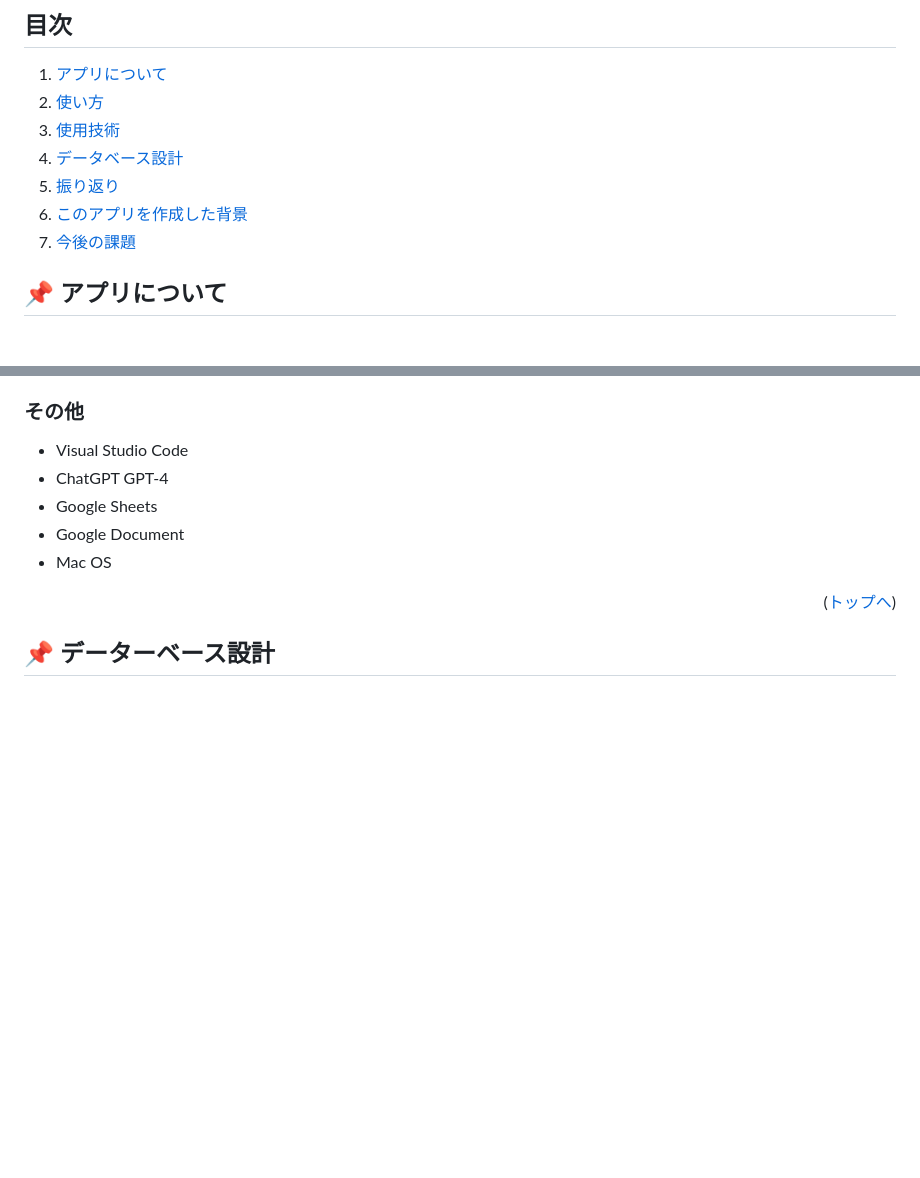
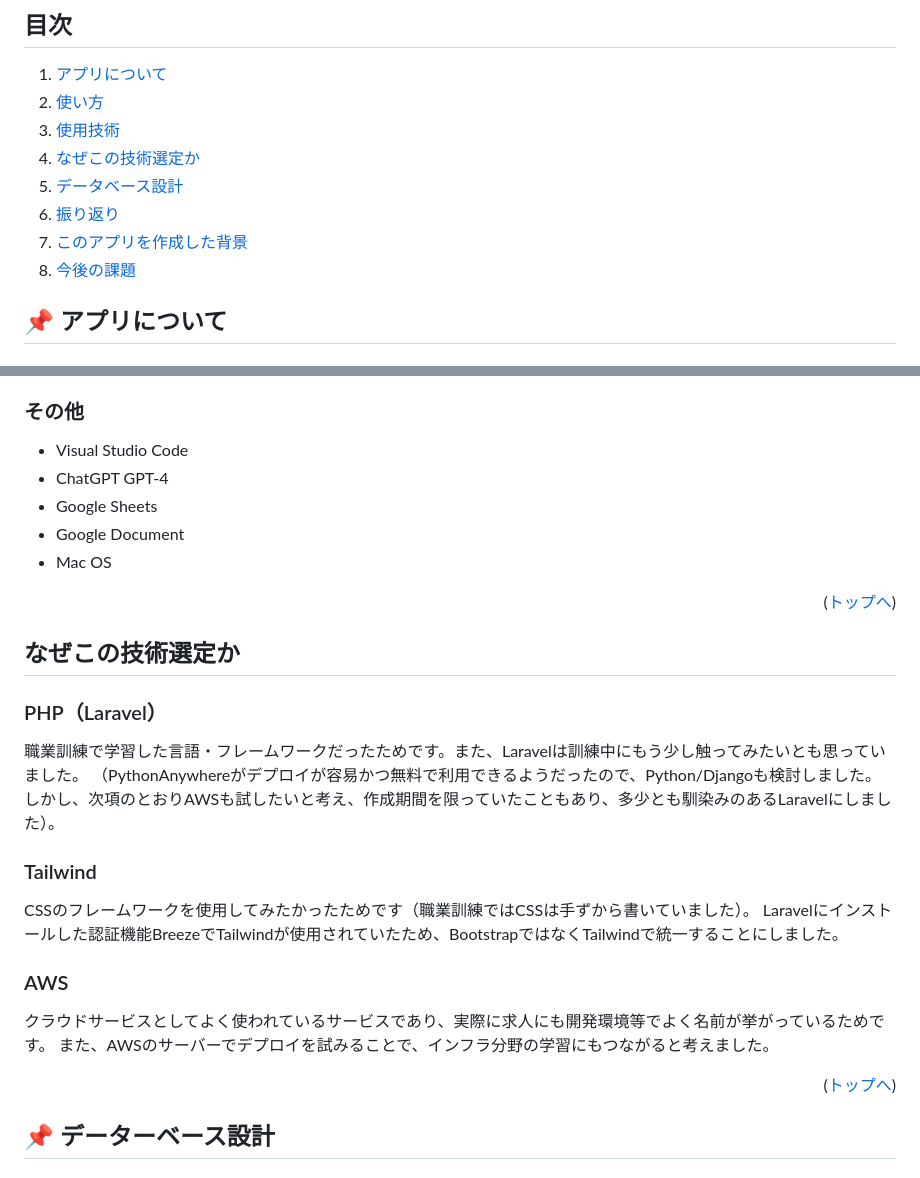
Before and after one commit to akaGit03/bunko, a Markdown page: README.md, 2 parts joined by grey strips. Rendered like a GitHub page; blank space fills up the shorter version.

Commit message:
Update README.md
「なぜこの技術選定か」の追加

```diff
--- a/README.md
+++ b/README.md
@@ -35,10 +35,11 @@
 1. [アプリについて](#アプリについて)
 2. [使い方](#使い方)
 3. [使用技術](#使用技術)
-4. [データベース設計](#基本設計)
-5. [振り返り](#振り返り)
-6. [このアプリを作成した背景](#このアプリを作成した背景)
-7. [今後の課題](#今後の課題)
+4. [なぜこの技術選定か](#なぜこの技術選定か)
+5. [データベース設計](#基本設計)
+6. [振り返り](#振り返り)
+7. [このアプリを作成した背景](#このアプリを作成した背景)
+8. [今後の課題](#今後の課題)
 
 <!-- アプリ名を記載 -->
 
@@ -123,6 +124,23 @@ http://15.168.224.85
 - Google Sheets
 - Google Document
 - Mac OS
+
+<p align="right">(<a href="#top">トップへ</a>)</p>
+
+
+## なぜこの技術選定か
+
+### PHP（Laravel）
+職業訓練で学習した言語・フレームワークだったためです。また、Laravelは訓練中にもう少し触ってみたいとも思っていました。
+（PythonAnywhereがデプロイが容易かつ無料で利用できるようだったので、Python/Djangoも検討しました。しかし、次項のとおりAWSも試したいと考え、作成期間を限っていたこともあり、多少とも馴染みのあるLaravelにしました）。
+
+### Tailwind
+CSSのフレームワークを使用してみたかったためです（職業訓練ではCSSは手ずから書いていました）。
+Laravelにインストールした認証機能BreezeでTailwindが使用されていたため、BootstrapではなくTailwindで統一することにしました。
+
+### AWS
+クラウドサービスとしてよく使われているサービスであり、実際に求人にも開発環境等でよく名前が挙がっているためです。
+また、AWSのサーバーでデプロイを試みることで、インフラ分野の学習にもつながると考えました。
 
 <p align="right">(<a href="#top">トップへ</a>)</p>
 
```
